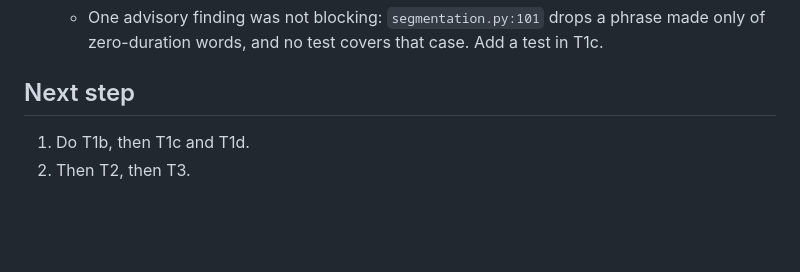
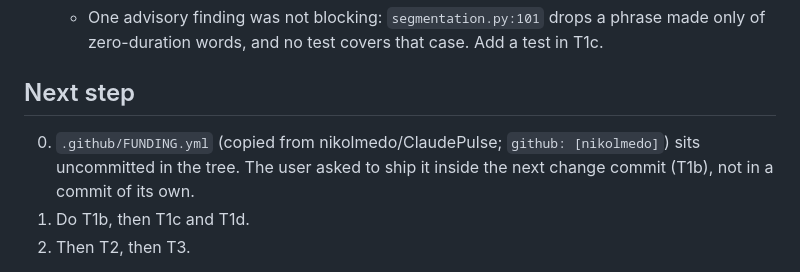
Before and after one commit to nikolmedo/PowerEditor, a Markdown page: odd/tasks/editor-feedback-round-1.md, the part around the change. GitHub-like rendering; blank space fills up the shorter version.

Commit message:
docs(odd): update editor feedback round 1 progress

```diff
--- a/odd/tasks/editor-feedback-round-1.md
+++ b/odd/tasks/editor-feedback-round-1.md
@@ -77,6 +77,7 @@ T1 is split into four commits.
   - One advisory finding was not blocking: `segmentation.py:101` drops a phrase made only of zero-duration words, and no test covers that case. Add a test in T1c.
 
 ## Next step
+0. `.github/FUNDING.yml` (copied from nikolmedo/ClaudePulse; `github: [nikolmedo]`) sits uncommitted in the tree. The user asked to ship it inside the next change commit (T1b), not in a commit of its own.
 1. Do T1b, then T1c and T1d.
 2. Then T2, then T3.
 
```
